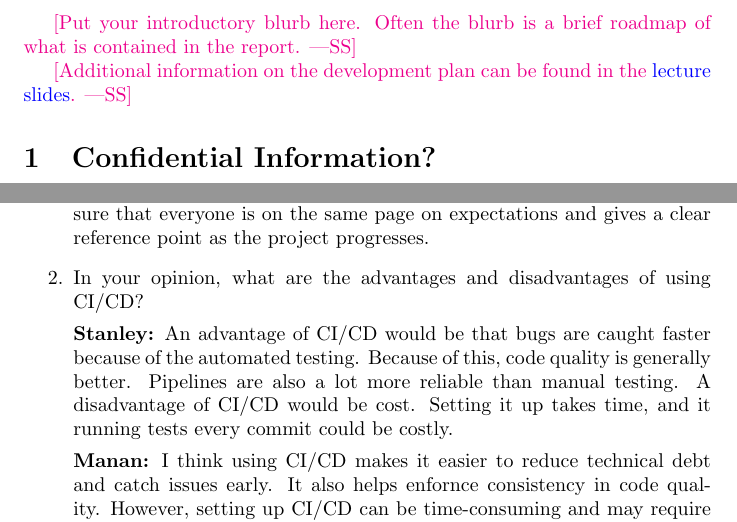
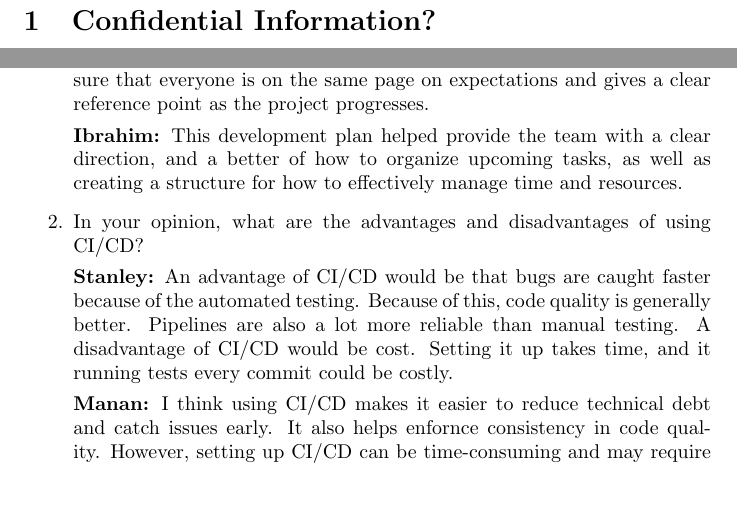
Before and after one commit to mansha71/CapstoneProject, a LaTeX document (docs/DevelopmentPlan/DevelopmentPlan.tex): two parts of pages 2 and 7 of 10, joined at a grey line, cut at the place of the change, the shorter picture padded with empty space. Compiled offline with pdfLaTeX.

Commit message:
Added to reflection (Ibrahim) and removed intro blurb

```diff
--- a/docs/DevelopmentPlan/DevelopmentPlan.tex
+++ b/docs/DevelopmentPlan/DevelopmentPlan.tex
@@ -29,13 +29,6 @@
 \end{table}
 
 \newpage{}
-
-\wss{Put your introductory blurb here.  Often the blurb is a brief roadmap of
-what is contained in the report.}
-
-\wss{Additional information on the development plan can be found in the
-\href{https://gitlab.cas.mcmaster.ca/courses/capstone/-/blob/main/Lectures/L02b_POCAndDevPlan/POCAndDevPlan.pdf?ref_type=heads}
-{lecture slides}.}
 
 \section{Confidential Information?}
 
@@ -188,6 +181,8 @@ We will follow consistent coding practices to keep the project maintainable and
 
 \textbf{Angela:} Creating a development plan is important because it gives the team structure and direction before the project begins. It helps make sure that everyone is on the same page on expectations and gives a clear reference point as the project progresses.
 
+\textbf{Ibrahim:} This development plan helped provide the team with a clear direction, and a better of how to organize upcoming tasks, as well as creating a structure for how to effectively manage time and resources.
+
     \item In your opinion, what are the advantages and disadvantages of using
     CI/CD?
 
```
Also changed, not shown: docs/DevelopmentPlan/DevelopmentPlan.tex (4 more changed lines).
